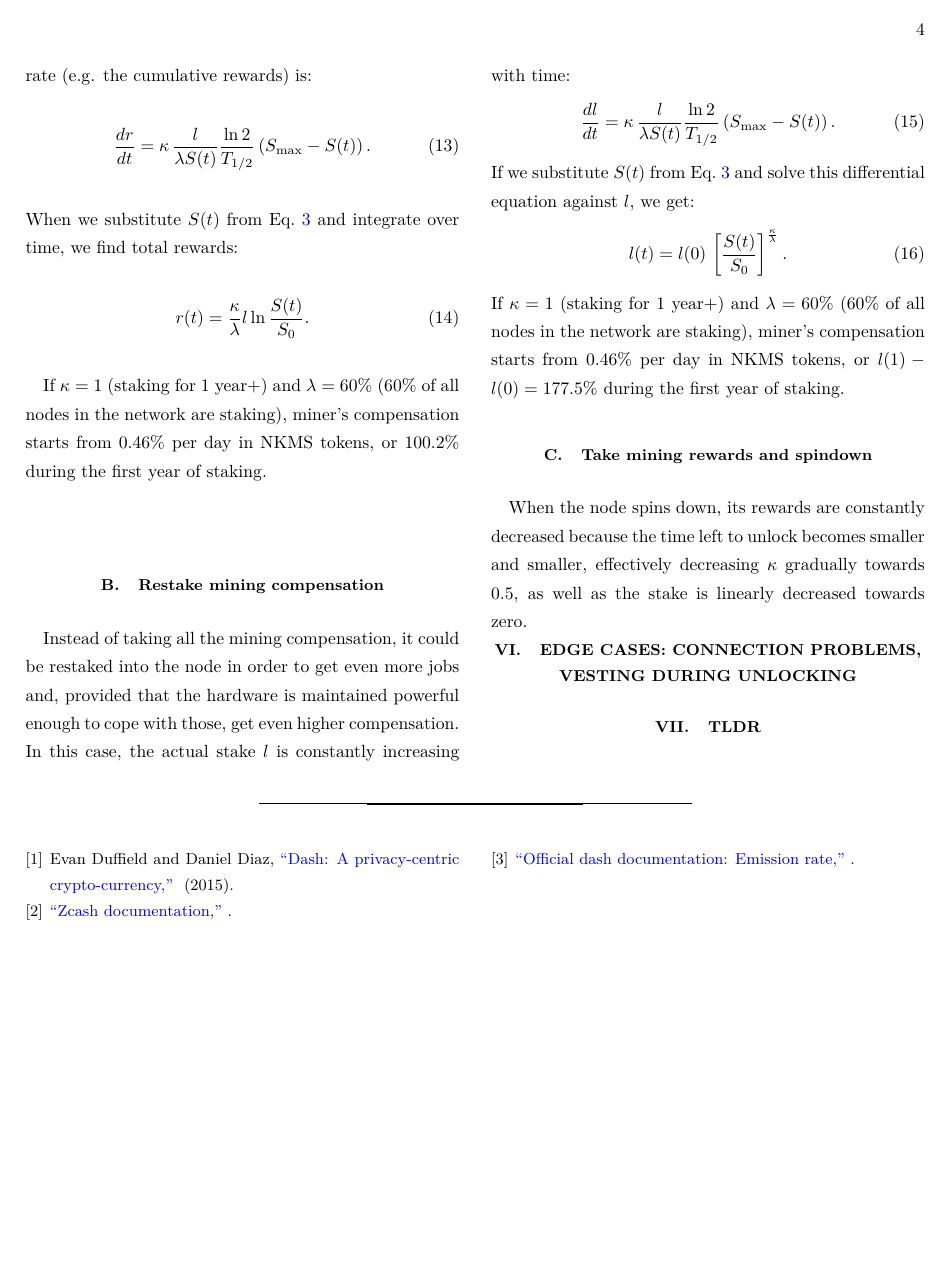
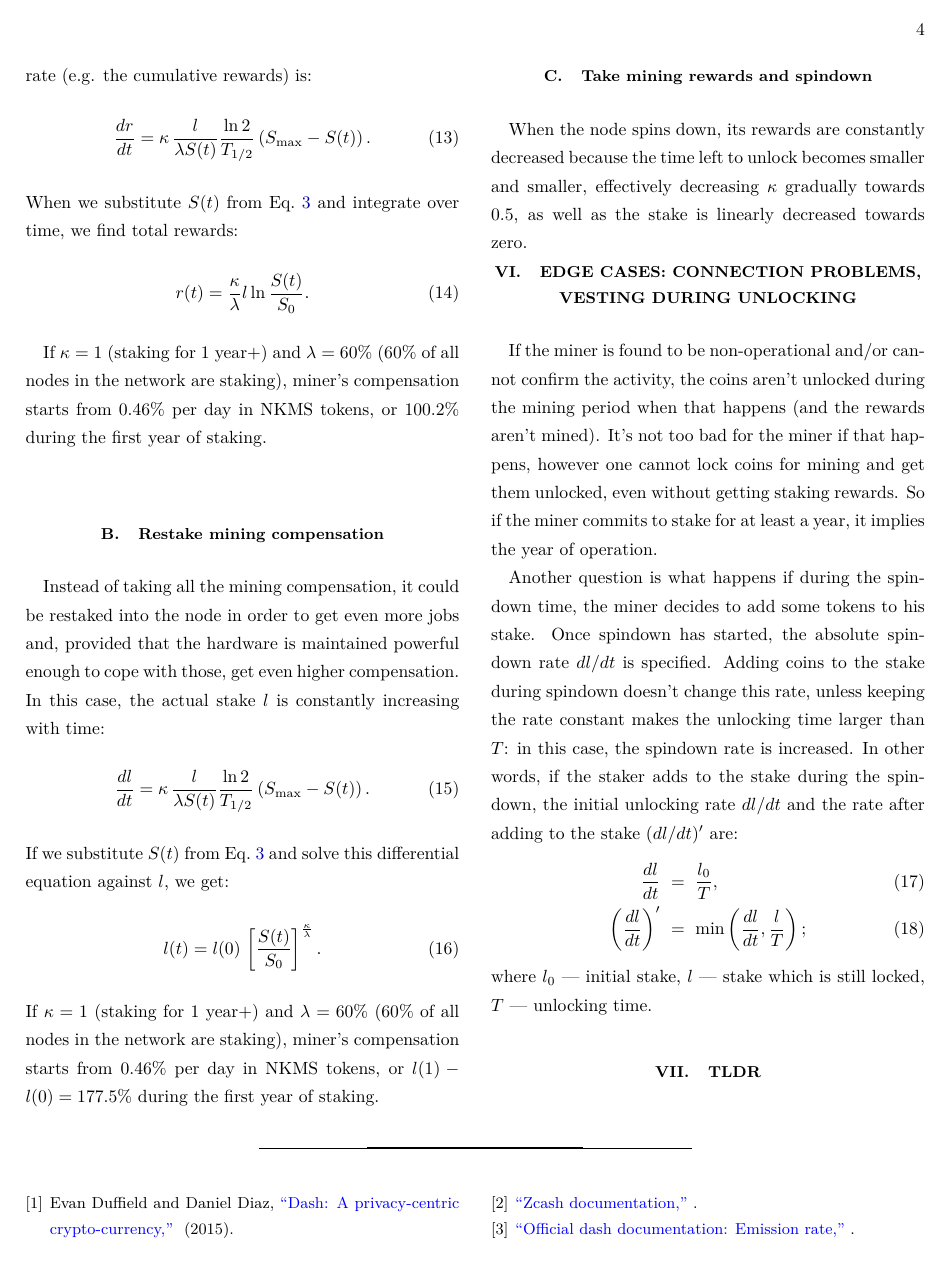
Before and after one commit to nucypher/mining-paper, a LaTeX paper (mining-paper.tex): page 4 of 4. Compiled offline with XeLaTeX.

Commit message:
Edge cases

```diff
--- a/mining-paper.tex
+++ b/mining-paper.tex
@@ -241,6 +241,23 @@ as well as the stake is linearly decreased towards zero.
 
 \section{Edge cases: connection problems, vesting during unlocking}
 
+If the miner is found to be non-operational and/or cannot confirm the activity, the coins aren't unlocked during the mining period when that happens (and the
+rewards aren't mined).
+It's not too bad for the miner if that happens, however one cannot lock coins for mining and get them unlocked, even without getting staking rewards.
+So if the miner commits to stake for at least a year, it implies the year of operation.
+
+Another question is what happens if during the spindown time, the miner decides to add some tokens to his stake.
+Once spindown has started, the absolute spindown rate $dl/dt$ is specified.
+Adding coins to the stake during spindown doesn't change this rate, unless keeping the rate constant makes the unlocking time larger than $T$:
+in this case, the spindown rate is increased.
+In other words, if the staker adds to the stake during the spindown, the initial unlocking rate $dl/dt$ and the rate after adding to the stake
+$(dl/dt)^{\prime}$ are:
+\begin{eqnarray}
+    \frac{dl}{dt} &=& \frac{l_0}{T},\\
+    \left(\frac{dl}{dt}\right)^{\prime} &=& \min\left( \frac{dl}{dt}, \frac{l}{T}\right);
+\end{eqnarray}
+where $l_0$~--- initial stake, $l$~--- stake which is still locked, $T$~--- unlocking time.
+
 \section{TLDR}
 
 \bibliography{mining-paper}
```
Also changed, not shown: mining-paper.pdf.
